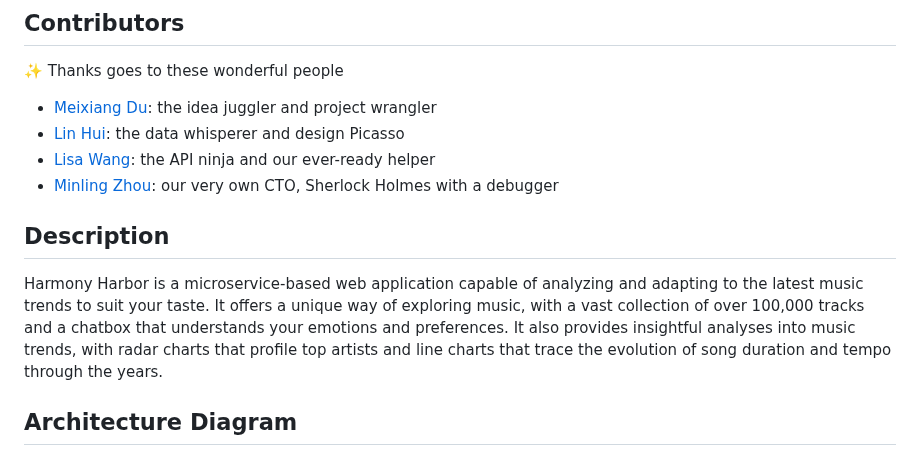
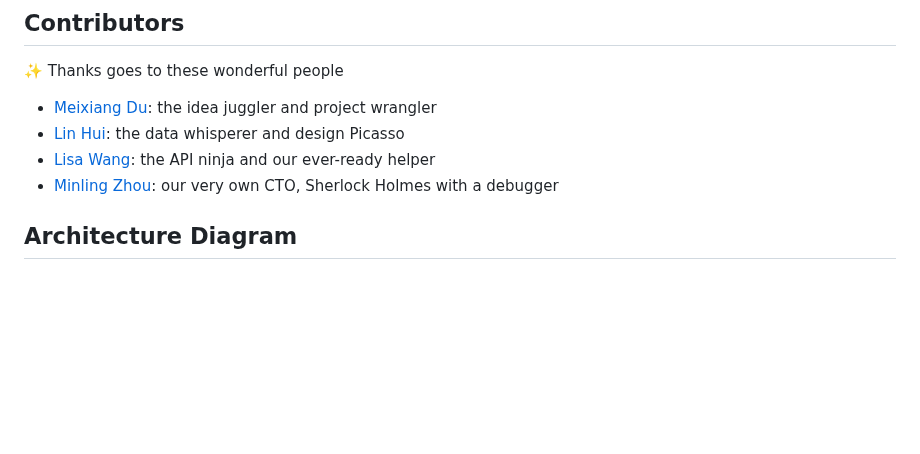
Before and after one commit to minlingz/HarmonyHarbor, a Markdown page: README.MD, the part around the change. Drawn GitHub-style; blank space fills up the shorter version.

Commit message:
remove duplicate description

```diff
--- a/README.MD
+++ b/README.MD
@@ -26,9 +26,6 @@
 - [Lin Hui](https://github.com/linhui7): the data whisperer and design Picasso
 - [Lisa Wang](link): the API ninja and our ever-ready helper
 - [Minling Zhou](https://github.com/minlingz): our very own CTO, Sherlock Holmes with a debugger
-
-## Description
-Harmony Harbor is a microservice-based web application capable of analyzing and adapting to the latest music trends to suit your taste. It offers a unique way of exploring music, with a vast collection of over 100,000 tracks and a chatbox that understands your emotions and preferences. It also provides insightful analyses into music trends, with radar charts that profile top artists and line charts that trace the evolution of song duration and tempo through the years.
 
 ## Architecture Diagram
 ![Alt text](<images/DE final Fall 2023.png>)
```
